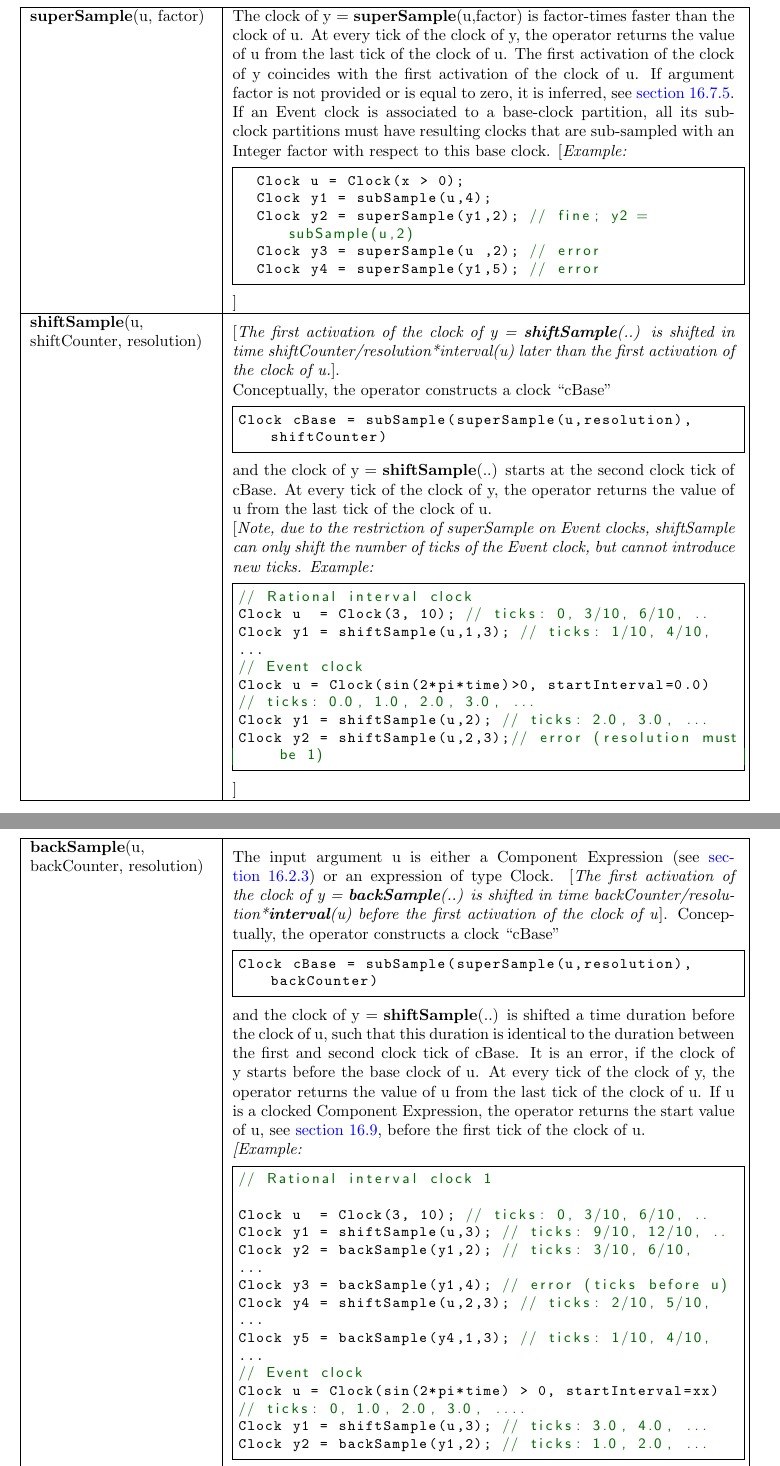
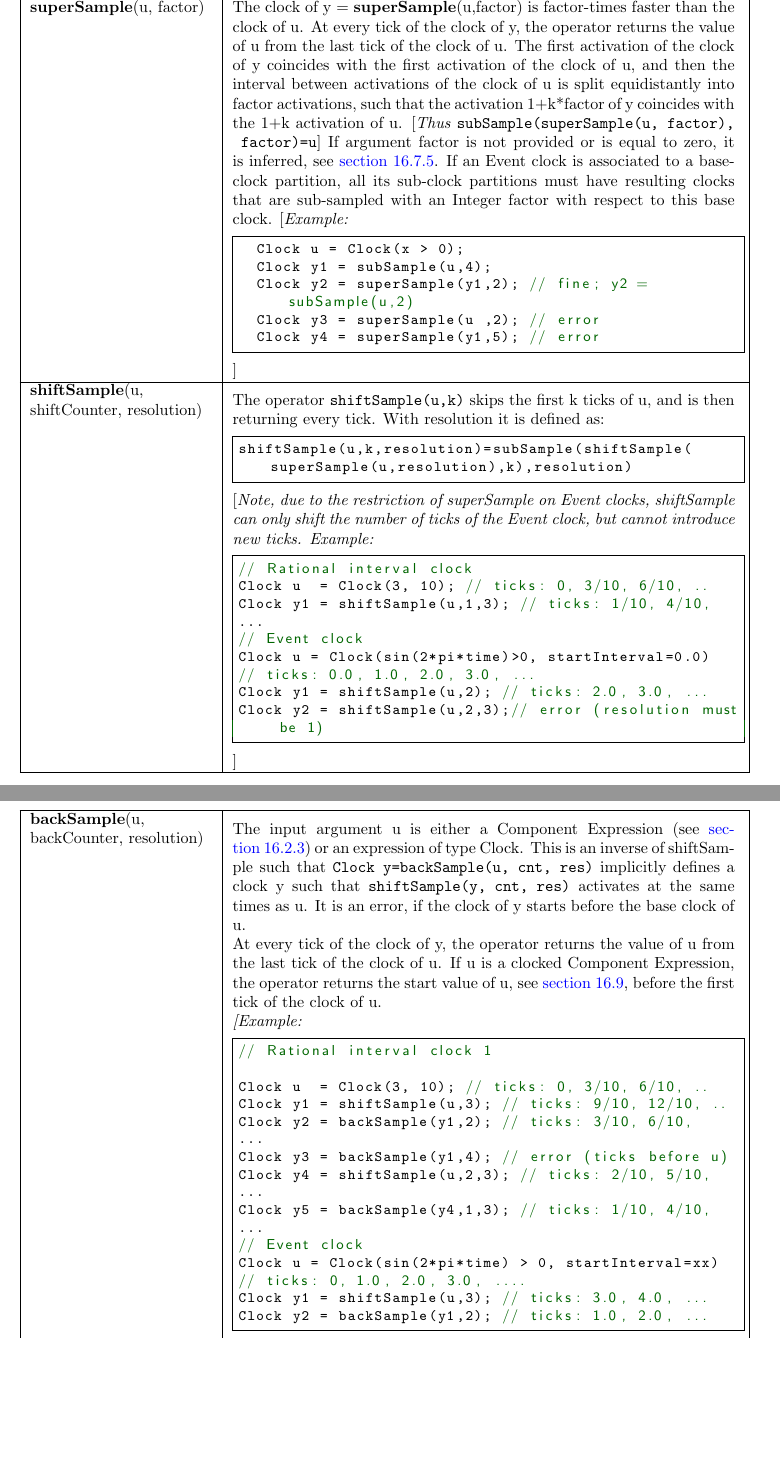
Before and after one commit to modelica/ModelicaSpecification, a LaTeX thesis (MLS.tex, which reads chapters/synchronous.tex): two parts of pages 210 and 211 of 312, joined at a grey line, cut so that both start at the same text, the shorter picture padded with empty space. Compiled offline with pdfLaTeX.

Commit message:
Clarify clock conversion operators. Closes #2264

```diff
--- a/chapters/synchronous.tex
+++ b/chapters/synchronous.tex
@@ -729,7 +730,12 @@ The clock of y = \textbf{superSample}(u,factor) is factor-times faster
 than the clock of u. At every tick of the clock of y, the operator
 returns the value of u from the last tick of the clock of u. The first
 activation of the clock of y coincides with the first activation of the
-clock of u. If argument factor is not provided or is equal to zero, it
+clock of u, and then the interval between activations of the clock of u is split equidistantly
+into factor activations, such that the activation 1+k*factor of y coincides with the 1+k activation of u.
+\begin{nonnormative}
+Thus \lstinline!subSample(superSample(u, factor), factor)=u!
+\end{nonnormative}
+If argument factor is not provided or is equal to zero, it
 is inferred, see \autoref{sub-clock-inferencing}. If an Event clock is associated to a
 base-clock partition, all its sub-clock partitions must have resulting
 clocks that are sub-sampled with an Integer factor with respect to this
@@ -747,18 +753,11 @@ base clock.
 \textbf{shiftSample}(u,\\
 shiftCounter, resolution)
 \end{tabular}
-& {[}\emph{The first activation of the clock of y =
-\textbf{shiftSample}(..) is shifted in time
-shiftCounter/resolution*interval(u) later than the first activation of
-the clock of u.}{]}.
-
-Conceptually, the operator constructs a clock ``cBase''
-\begin{lstlisting}[language=modelica]
-Clock cBase = subSample(superSample(u,resolution), shiftCounter)
-\end{lstlisting}
-and the clock of y = \textbf{shiftSample}(..) starts at the second clock
-tick of cBase. At every tick of the clock of y, the operator returns the
-value of u from the last tick of the clock of u.
+& The operator \lstinline!shiftSample(u,k)! skips the first k ticks of u, and is then returning every tick.
+With resolution it is defined as:
+\begin{lstlisting}[language=modelica]
+shiftSample(u,k,resolution)=subSample(shiftSample(superSample(u,resolution),k),resolution)
+\end{lstlisting}
 
 {[}\emph{Note, due to the restriction of superSample on Event clocks,
 shiftSample can only shift the number of ticks of the Event clock, but
@@ -781,18 +780,13 @@ backCounter, resolution)
 \end{tabular}
 &
 The input argument u is either a Component Expression (see
-\autoref{argument-restrictions-component-expression}) or an expression of type Clock. {[}\emph{The first activation of
-the clock of y = \textbf{backSample}(..) is shifted in time
-backCounter/resolution*\textbf{interval}(u) before the first activation
-of the clock of u}{]}. Conceptually, the operator constructs a clock
-``cBase''
-\begin{lstlisting}[language=modelica]
-Clock cBase = subSample(superSample(u,resolution), backCounter)
-\end{lstlisting}
-and the clock of y = \textbf{shiftSample}(..) is shifted a time duration
-before the clock of u, such that this duration is identical to the
-duration between the first and second clock tick of cBase. It is an
-error, if the clock of y starts before the base clock of u. At every
+\autoref{argument-restrictions-component-expression}) or an expression of type Clock.
+This is an inverse of shiftSample such that \lstinline!Clock y=backSample(u, cnt, res)! implicitly defines
+a clock y such that \lstinline!shiftSample(y, cnt, res)! activates at the same times as u.
+It is an
+error, if the clock of y starts before the base clock of u.
+
+At every
 tick of the clock of y, the operator returns the value of u from the
 last tick of the clock of u. If u is a clocked Component Expression, the
 operator returns the start value of u, see \autoref{initialization-of-clocked-partitions}, before the
```
Also changed, not shown: chapters/synchronous.tex (5 more changed lines).
